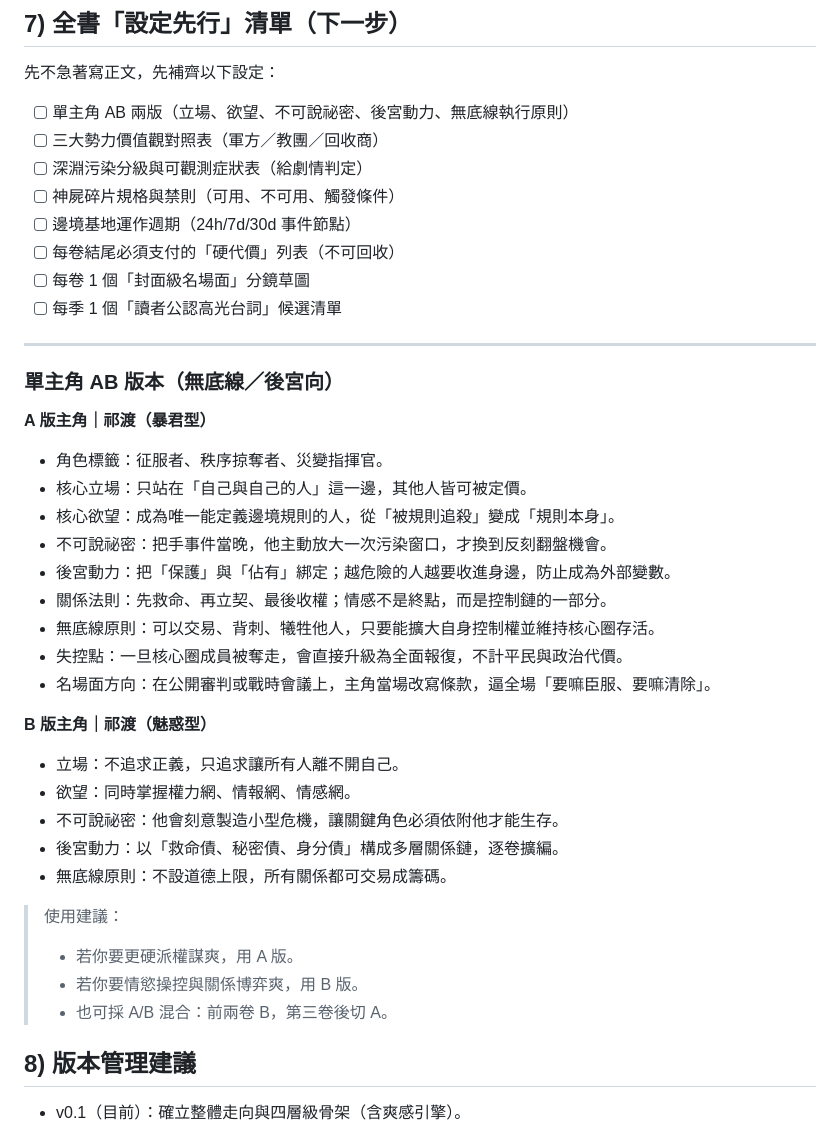
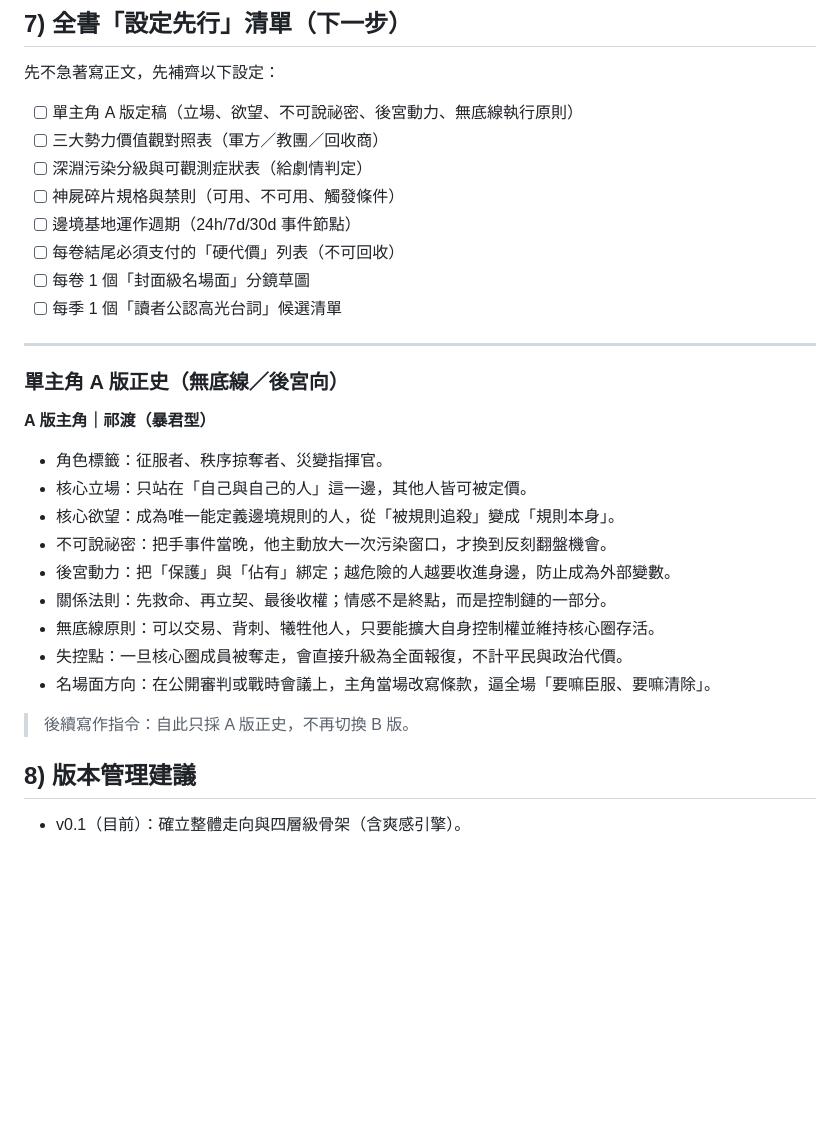
Before and after one commit to skydreamer0/Abyss, a Markdown page: docs/07-整書架構/整本書設定與總綱.md, the part around the change. GitHub-like rendering; blank space fills up the shorter version.

```diff
--- a/docs/07-整書架構/整本書設定與總綱.md
+++ b/docs/07-整書架構/整本書設定與總綱.md
@@ -163,7 +163,7 @@
 
 先不急著寫正文，先補齊以下設定：
 
-- [ ] 單主角 AB 兩版（立場、欲望、不可說祕密、後宮動力、無底線執行原則）
+- [ ] 單主角 A 版定稿（立場、欲望、不可說祕密、後宮動力、無底線執行原則）
 - [ ] 三大勢力價值觀對照表（軍方／教團／回收商）
 - [ ] 深淵污染分級與可觀測症狀表（給劇情判定）
 - [ ] 神屍碎片規格與禁則（可用、不可用、觸發條件）
@@ -175,7 +175,7 @@
 ---
 
 
-### 單主角 AB 版本（無底線／後宮向）
+### 單主角 A 版正史（無底線／後宮向）
 
 **A 版主角｜祁渡（暴君型）**
 - 角色標籤：征服者、秩序掠奪者、災變指揮官。
@@ -188,17 +188,7 @@
 - 失控點：一旦核心圈成員被奪走，會直接升級為全面報復，不計平民與政治代價。
 - 名場面方向：在公開審判或戰時會議上，主角當場改寫條款，逼全場「要嘛臣服、要嘛清除」。
 
-**B 版主角｜祁渡（魅惑型）**
-- 立場：不追求正義，只追求讓所有人離不開自己。
-- 欲望：同時掌握權力網、情報網、情感網。
-- 不可說祕密：他會刻意製造小型危機，讓關鍵角色必須依附他才能生存。
-- 後宮動力：以「救命債、秘密債、身分債」構成多層關係鏈，逐卷擴編。
-- 無底線原則：不設道德上限，所有關係都可交易成籌碼。
-
-> 使用建議：
-> - 若你要更硬派權謀爽，用 A 版。
-> - 若你要情慾操控與關係博弈爽，用 B 版。
-> - 也可採 A/B 混合：前兩卷 B，第三卷後切 A。
+> 後續寫作指令：自此只採 A 版正史，不再切換 B 版。
 
 ## 8) 版本管理建議
 
```
Also changed, not shown: docs/07-整書架構/ROADMAP-執行版.md (+4 -9 lines), docs/07-整書架構/ROADMAP-細部規劃.md (+1 -1 lines).
